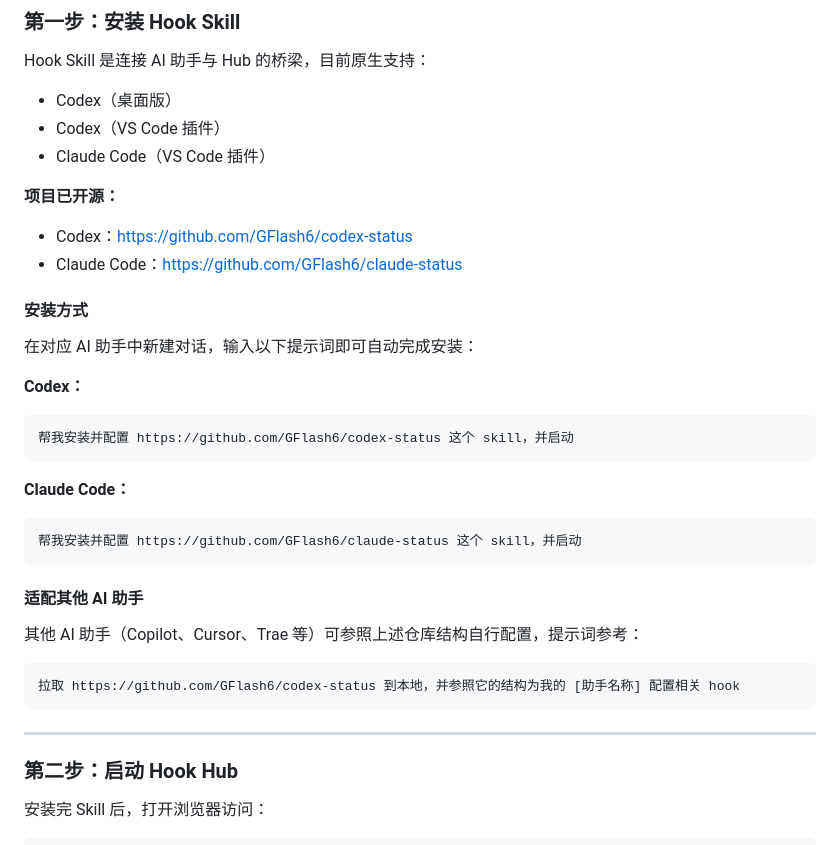
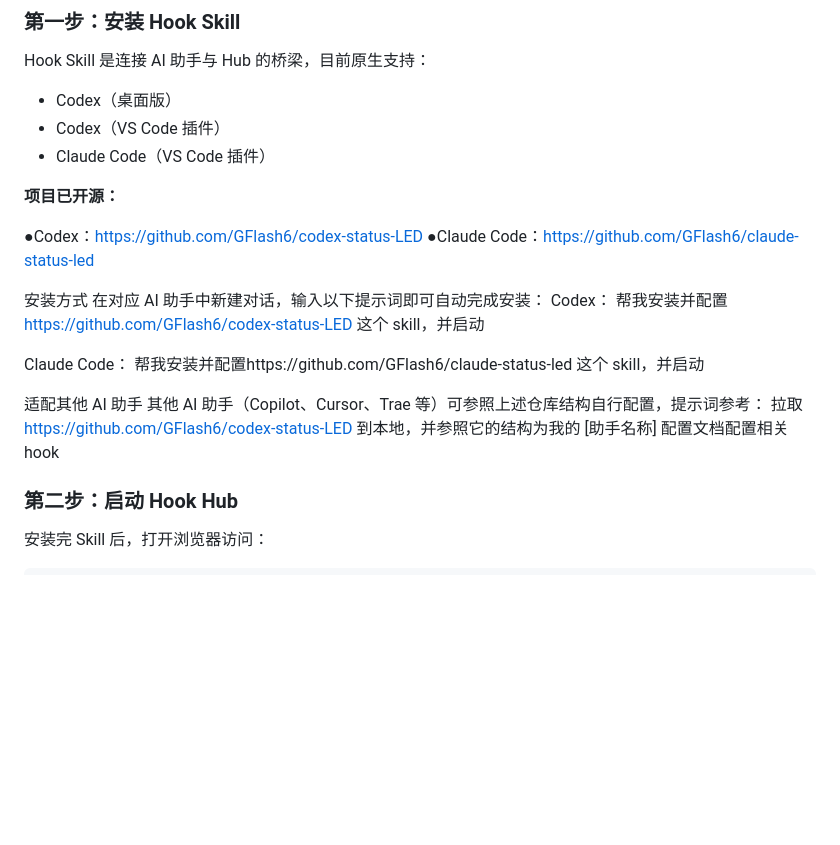
Before and after one commit to GFlash6/minic, a Markdown page: 使用手册.md, the part around the change. GitHub-like rendering; blank space fills up the shorter version.

````diff
--- a/使用手册.md
+++ b/使用手册.md
@@ -38,34 +38,25 @@ Hook Skill 是连接 AI 助手与 Hub 的桥梁，目前原生支持：
 
 **项目已开源：**
 
-- Codex：[https://github.com/GFlash6/codex-status](https://github.com/GFlash6/codex-status)
-- Claude Code：[https://github.com/GFlash6/claude-status](https://github.com/GFlash6/claude-status)
+●Codex：https://github.com/GFlash6/codex-status-LED
+●Claude Code：https://github.com/GFlash6/claude-status-led
 
-#### 安装方式
 
+安装方式
 在对应 AI 助手中新建对话，输入以下提示词即可自动完成安装：
+Codex：
+帮我安装并配置 https://github.com/GFlash6/codex-status-LED 这个 skill，并启动
 
-**Codex：**
 
-```text
-帮我安装并配置 https://github.com/GFlash6/codex-status 这个 skill，并启动
-```
+Claude Code：
+帮我安装并配置https://github.com/GFlash6/claude-status-led 这个 skill，并启动
 
-**Claude Code：**
+适配其他 AI 助手
+其他 AI 助手（Copilot、Cursor、Trae 等）可参照上述仓库结构自行配置，提示词参考：
+拉取 https://github.com/GFlash6/codex-status-LED 到本地，并参照它的结构为我的 [助手名称] 配置文档配置相关 hook
 
-```text
-帮我安装并配置 https://github.com/GFlash6/claude-status 这个 skill，并启动
-```
 
-#### 适配其他 AI 助手
 
-其他 AI 助手（Copilot、Cursor、Trae 等）可参照上述仓库结构自行配置，提示词参考：
-
-```text
-拉取 https://github.com/GFlash6/codex-status 到本地，并参照它的结构为我的 [助手名称] 配置相关 hook
-```
-
----
 
 ### 第二步：启动 Hook Hub
 
````
